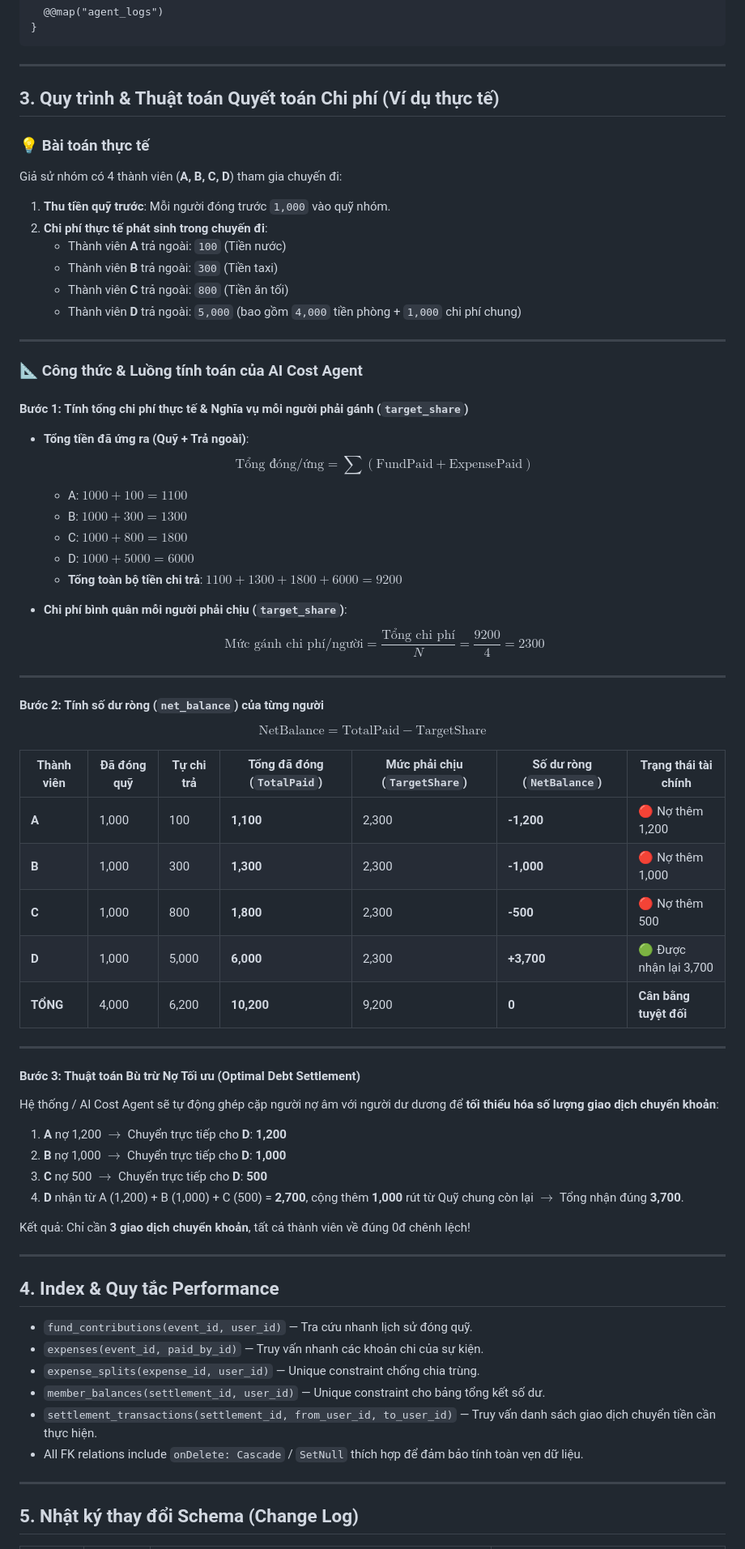
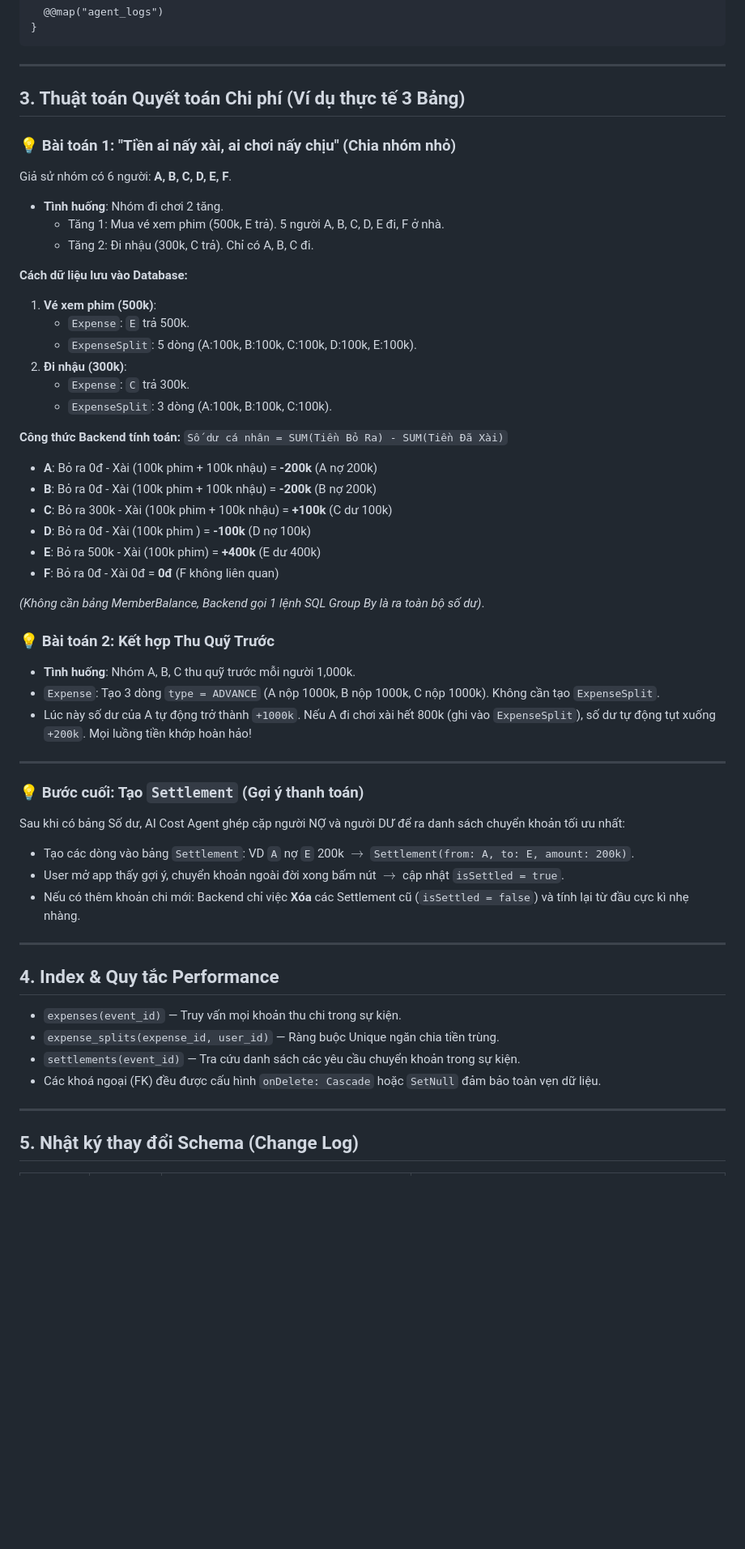
Before and after one commit to minhduc1212/Group_Project, a Markdown page: docs/03-architecture/database-schema.md, the part around one of its changes. Shown at 81% size. Rendered like a GitHub page; blank space fills up the shorter version.

Commit message:
docs(architecture): tối ưu hoá schema tài chính xuống 3 bảng cốt lõi (Expense, ExpenseSplit, Settlement)

```diff
--- a/docs/03-architecture/database-schema.md
+++ b/docs/03-architecture/database-schema.md
@@ -476,68 +425,53 @@ model AgentLog {
 
 ---
 
-## 3. Quy trình & Thuật toán Quyết toán Chi phí (Ví dụ thực tế)
+## 3. Thuật toán Quyết toán Chi phí (Ví dụ thực tế 3 Bảng)
 
-### 💡 Bài toán thực tế
-Giả sử nhóm có 4 thành viên (**A, B, C, D**) tham gia chuyến đi:
-1. **Thu tiền quỹ trước**: Mỗi người đóng trước `1,000` vào quỹ nhóm.
-2. **Chi phí thực tế phát sinh trong chuyến đi**:
-   - Thành viên **A** trả ngoài: `100` (Tiền nước)
-   - Thành viên **B** trả ngoài: `300` (Tiền taxi)
-   - Thành viên **C** trả ngoài: `800` (Tiền ăn tối)
-   - Thành viên **D** trả ngoài: `5,000` (bao gồm `4,000` tiền phòng + `1,000` chi phí chung)
+### 💡 Bài toán 1: "Tiền ai nấy xài, ai chơi nấy chịu" (Chia nhóm nhỏ)
+Giả sử nhóm có 6 người: **A, B, C, D, E, F**.
+- **Tình huống**: Nhóm đi chơi 2 tăng.
+  - Tăng 1: Mua vé xem phim (500k, E trả). 5 người A, B, C, D, E đi, F ở nhà.
+  - Tăng 2: Đi nhậu (300k, C trả). Chỉ có A, B, C đi.
+
+**Cách dữ liệu lưu vào Database:**
+1. **Vé xem phim (500k)**:
+   - `Expense`: `E` trả 500k.
+   - `ExpenseSplit`: 5 dòng (A:100k, B:100k, C:100k, D:100k, E:100k).
+2. **Đi nhậu (300k)**:
+   - `Expense`: `C` trả 300k.
+   - `ExpenseSplit`: 3 dòng (A:100k, B:100k, C:100k).
+
+**Công thức Backend tính toán:** `Số dư cá nhân = SUM(Tiền Bỏ Ra) - SUM(Tiền Đã Xài)`
+- **A**: Bỏ ra 0đ - Xài (100k phim + 100k nhậu) = **-200k** (A nợ 200k)
+- **B**: Bỏ ra 0đ - Xài (100k phim + 100k nhậu) = **-200k** (B nợ 200k)
+- **C**: Bỏ ra 300k - Xài (100k phim + 100k nhậu) = **+100k** (C dư 100k)
+- **D**: Bỏ ra 0đ - Xài (100k phim ) = **-100k** (D nợ 100k)
+- **E**: Bỏ ra 500k - Xài (100k phim) = **+400k** (E dư 400k)
+- **F**: Bỏ ra 0đ - Xài 0đ = **0đ** (F không liên quan)
+
+*(Không cần bảng MemberBalance, Backend gọi 1 lệnh SQL Group By là ra toàn bộ số dư)*.
+
+### 💡 Bài toán 2: Kết hợp Thu Quỹ Trước
+- **Tình huống**: Nhóm A, B, C thu quỹ trước mỗi người 1,000k.
+- `Expense`: Tạo 3 dòng `type = ADVANCE` (A nộp 1000k, B nộp 1000k, C nộp 1000k). Không cần tạo `ExpenseSplit`.
+- Lúc này số dư của A tự động trở thành `+1000k`. Nếu A đi chơi xài hết 800k (ghi vào `ExpenseSplit`), số dư tự động tụt xuống `+200k`. Mọi luồng tiền khớp hoàn hảo!
 
 ---
 
-### 📐 Công thức & Luồng tính toán của AI Cost Agent
-
-#### Bước 1: Tính tổng chi phí thực tế & Nghĩa vụ mỗi người phải gánh (`target_share`)
-* **Tổng tiền đã ứng ra (Quỹ + Trả ngoài)**:
-  $$\text{Tổng đóng/ứng} = \sum (\text{FundPaid} + \text{ExpensePaid})$$
-  - A: $1000 + 100 = 1100$
-  - B: $1000 + 300 = 1300$
-  - C: $1000 + 800 = 1800$
-  - D: $1000 + 5000 = 6000$
-  - **Tổng toàn bộ tiền chi trả**: $1100 + 1300 + 1800 + 6000 = 9200$
-
-* **Chi phí bình quân mỗi người phải chịu (`target_share`)**:
-  $$\text{Mức gánh chi phí/người} = \frac{\text{Tổng chi phí}}{N} = \frac{9200}{4} = 2300$$
-
----
-
-#### Bước 2: Tính số dư ròng (`net_balance`) của từng người
-$$\text{NetBalance} = \text{TotalPaid} - \text{TargetShare}$$
-
-| Thành viên | Đã đóng quỹ | Tự chi trả | Tổng đã đóng (`TotalPaid`) | Mức phải chịu (`TargetShare`) | Số dư ròng (`NetBalance`) | Trạng thái tài chính |
-|---|---|---|---|---|---|---|
-| **A** | 1,000 | 100 | **1,100** | 2,300 | **-1,200** | 🔴 Nợ thêm 1,200 |
-| **B** | 1,000 | 300 | **1,300** | 2,300 | **-1,000** | 🔴 Nợ thêm 1,000 |
-| **C** | 1,000 | 800 | **1,800** | 2,300 | **-500** | 🔴 Nợ thêm 500 |
-| **D** | 1,000 | 5,000 | **6,000** | 2,300 | **+3,700** | 🟢 Được nhận lại 3,700 |
-| **TỔNG** | 4,000 | 6,200 | **10,200** | 9,200 | **0** | **Cân bằng tuyệt đối** |
-
----
-
-#### Bước 3: Thuật toán Bù trừ Nợ Tối ưu (Optimal Debt Settlement)
-Hệ thống / AI Cost Agent sẽ tự động ghép cặp người nợ âm với người dư dương để **tối thiểu hóa số lượng giao dịch chuyển khoản**:
-
-1. **A** nợ 1,200 $\rightarrow$ Chuyển trực tiếp cho **D**: **1,200**
-2. **B** nợ 1,000 $\rightarrow$ Chuyển trực tiếp cho **D**: **1,000**
-3. **C** nợ 500 $\rightarrow$ Chuyển trực tiếp cho **D**: **500**
-4. **D** nhận từ A (1,200) + B (1,000) + C (500) = **2,700**, cộng thêm **1,000** rút từ Quỹ chung còn lại $\rightarrow$ Tổng nhận đúng **3,700**.
-
-Kết quả: Chỉ cần **3 giao dịch chuyển khoản**, tất cả thành viên về đúng 0đ chênh lệch!
+### 💡 Bước cuối: Tạo `Settlement` (Gợi ý thanh toán)
+Sau khi có bảng Số dư, AI Cost Agent ghép cặp người NỢ và người DƯ để ra danh sách chuyển khoản tối ưu nhất:
+- Tạo các dòng vào bảng `Settlement`: VD `A` nợ `E` 200k $\rightarrow$ `Settlement(from: A, to: E, amount: 200k)`.
+- User mở app thấy gợi ý, chuyển khoản ngoài đời xong bấm nút $\rightarrow$ cập nhật `isSettled = true`.
+- Nếu có thêm khoản chi mới: Backend chỉ việc **Xóa** các Settlement cũ (`isSettled = false`) và tính lại từ đầu cực kì nhẹ nhàng.
 
 ---
 
 ## 4. Index & Quy tắc Performance
 
-- `fund_contributions(event_id, user_id)` — Tra cứu nhanh lịch sử đóng quỹ.
-- `expenses(event_id, paid_by_id)` — Truy vấn nhanh các khoản chi của sự kiện.
-- `expense_splits(expense_id, user_id)` — Unique constraint chống chia trùng.
-- `member_balances(settlement_id, user_id)` — Unique constraint cho bảng tổng kết số dư.
-- `settlement_transactions(settlement_id, from_user_id, to_user_id)` — Truy vấn danh sách giao dịch chuyển tiền cần thực hiện.
-- All FK relations include `onDelete: Cascade` / `SetNull` thích hợp để đảm bảo tính toàn vẹn dữ liệu.
+- `expenses(event_id)` — Truy vấn mọi khoản thu chi trong sự kiện.
+- `expense_splits(expense_id, user_id)` — Ràng buộc Unique ngăn chia tiền trùng.
+- `settlements(event_id)` — Tra cứu danh sách các yêu cầu chuyển khoản trong sự kiện.
+- Các khoá ngoại (FK) đều được cấu hình `onDelete: Cascade` hoặc `SetNull` đảm bảo toàn vẹn dữ liệu.
 
 ---
 
```
Also changed, not shown: other parts of docs/03-architecture/database-schema.md (+47 -98 lines).
